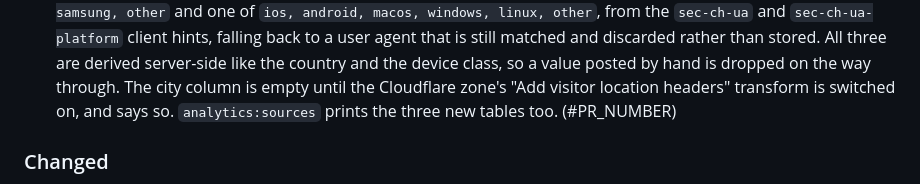
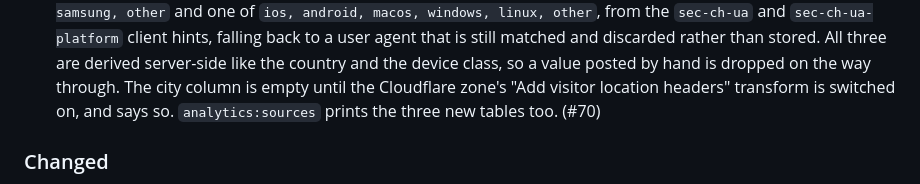
Before and after one commit to bshakr/rota, a Markdown page: CHANGELOG.md, the part around the change. Drawn GitHub-style.

Commit message:
Fill in the pull request number in the changelog
Co-Authored-By: Claude Fable 5.1 <noreply@anthropic.com>
Claude-Session: https://claude.ai/code/session_01Pg1SgL7EaRkbv36jnX7Ump

```diff
--- a/CHANGELOG.md
+++ b/CHANGELOG.md
@@ -44,7 +44,7 @@
   All three are derived server-side like the country and the device class, so a value posted by hand
   is dropped on the way through. The city column is empty until the Cloudflare zone's "Add visitor
   location headers" transform is switched on, and says so. `analytics:sources` prints the three new
-  tables too. (#PR_NUMBER)
+  tables too. (#70)
 
 ### Changed
 
```
